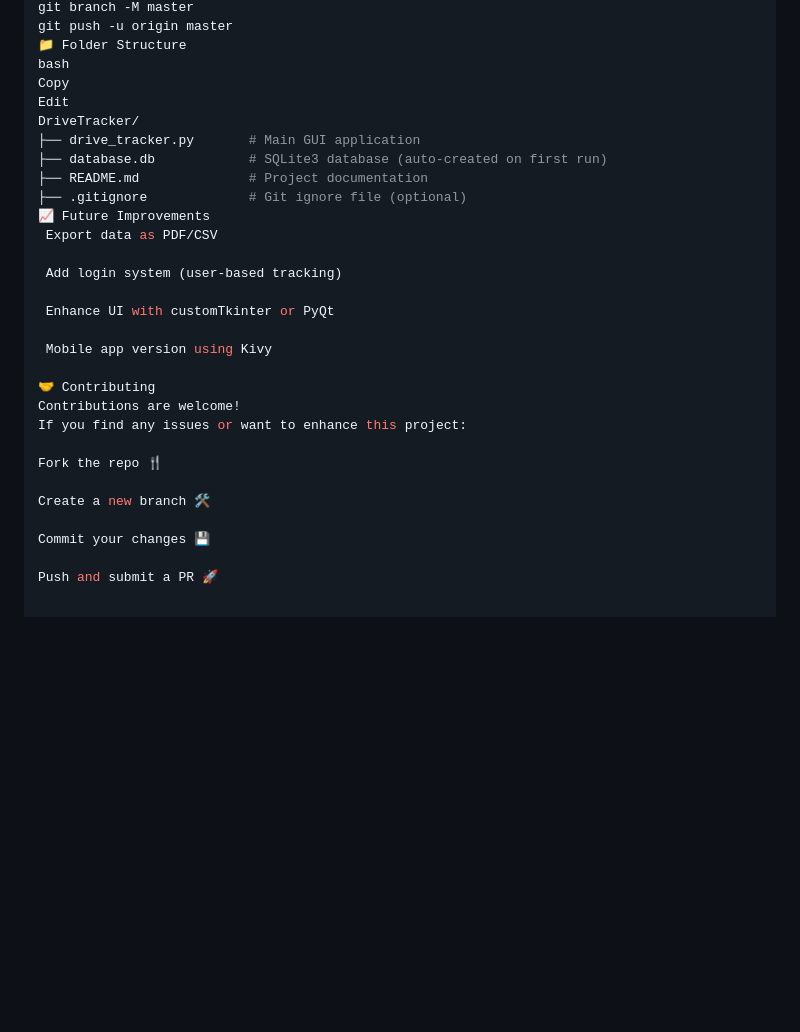
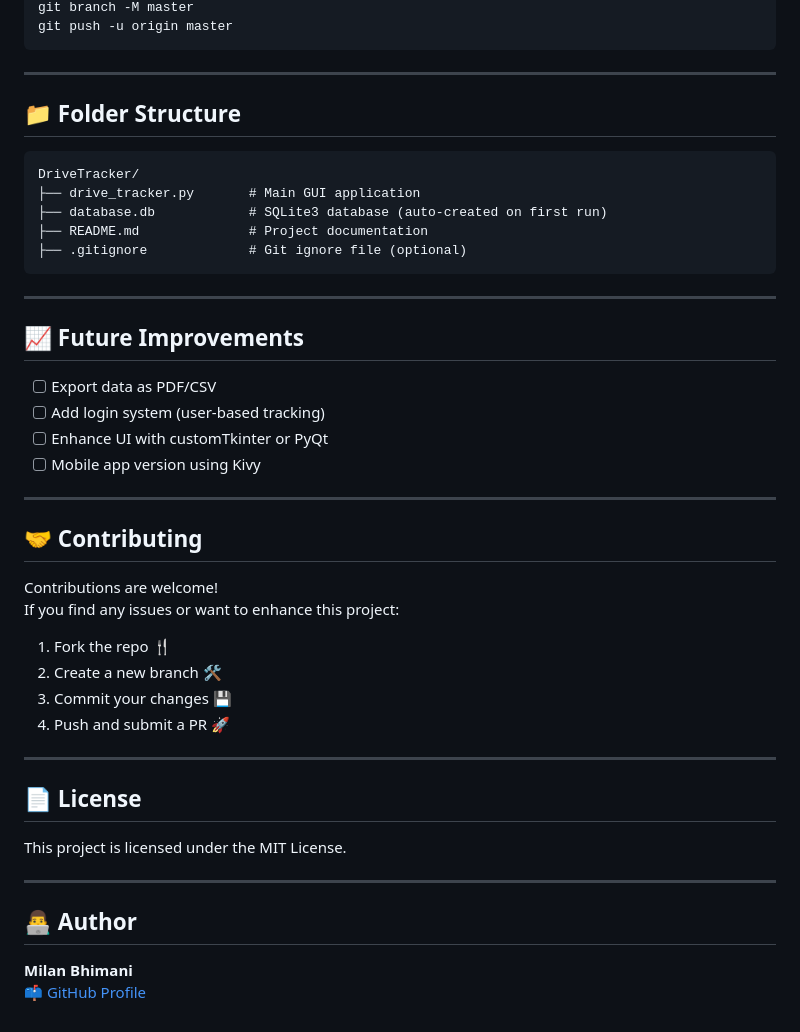
Before and after one commit to milanbhimani04/DriveTracker, a Markdown page: README.md, the part around one of its changes. Rendered like a GitHub page; blank space fills up the shorter version.

````diff
--- a/README.md
+++ b/README.md
@@ -118,31 +128,49 @@ Edit
 git branch -M master
 git push -u origin master
-📁 Folder Structure
-bash
-Copy
-Edit
+```
+
+---
+
+## 📁 Folder Structure
+
+```
 DriveTracker/
 ├── drive_tracker.py       # Main GUI application
 ├── database.db            # SQLite3 database (auto-created on first run)
 ├── README.md              # Project documentation
 ├── .gitignore             # Git ignore file (optional)
-📈 Future Improvements
- Export data as PDF/CSV
+```
 
- Add login system (user-based tracking)
+---
 
- Enhance UI with customTkinter or PyQt
+## 📈 Future Improvements
 
- Mobile app version using Kivy
+- [ ] Export data as PDF/CSV
+- [ ] Add login system (user-based tracking)
+- [ ] Enhance UI with customTkinter or PyQt
+- [ ] Mobile app version using Kivy
 
-🤝 Contributing
+---
+
+## 🤝 Contributing
+
 Contributions are welcome!
 If you find any issues or want to enhance this project:
 
-Fork the repo 🍴
+1. Fork the repo 🍴
+2. Create a new branch 🛠️
+3. Commit your changes 💾
+4. Push and submit a PR 🚀
 
-Create a new branch 🛠️
+---
 
-Commit your changes 💾
+## 📄 License
 
-Push and submit a PR 🚀
+This project is licensed under the MIT License.
+
+---
+
+## 👨‍💻 Author
+
+**Milan Bhimani**
+📫 [GitHub Profile](https://github.com/milanbhimani04)
````
Also changed, not shown: other parts of README.md (+51 -41 lines).
